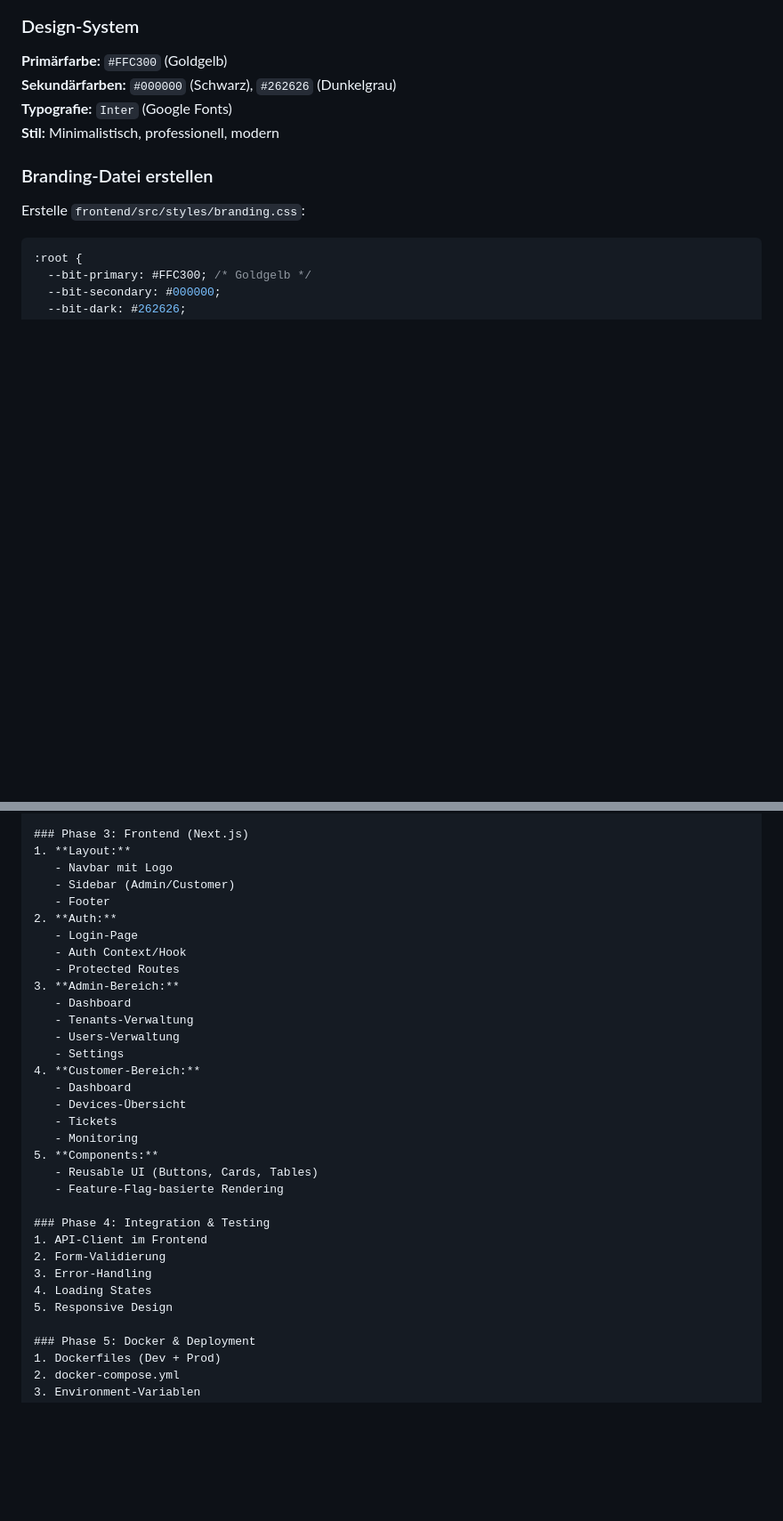
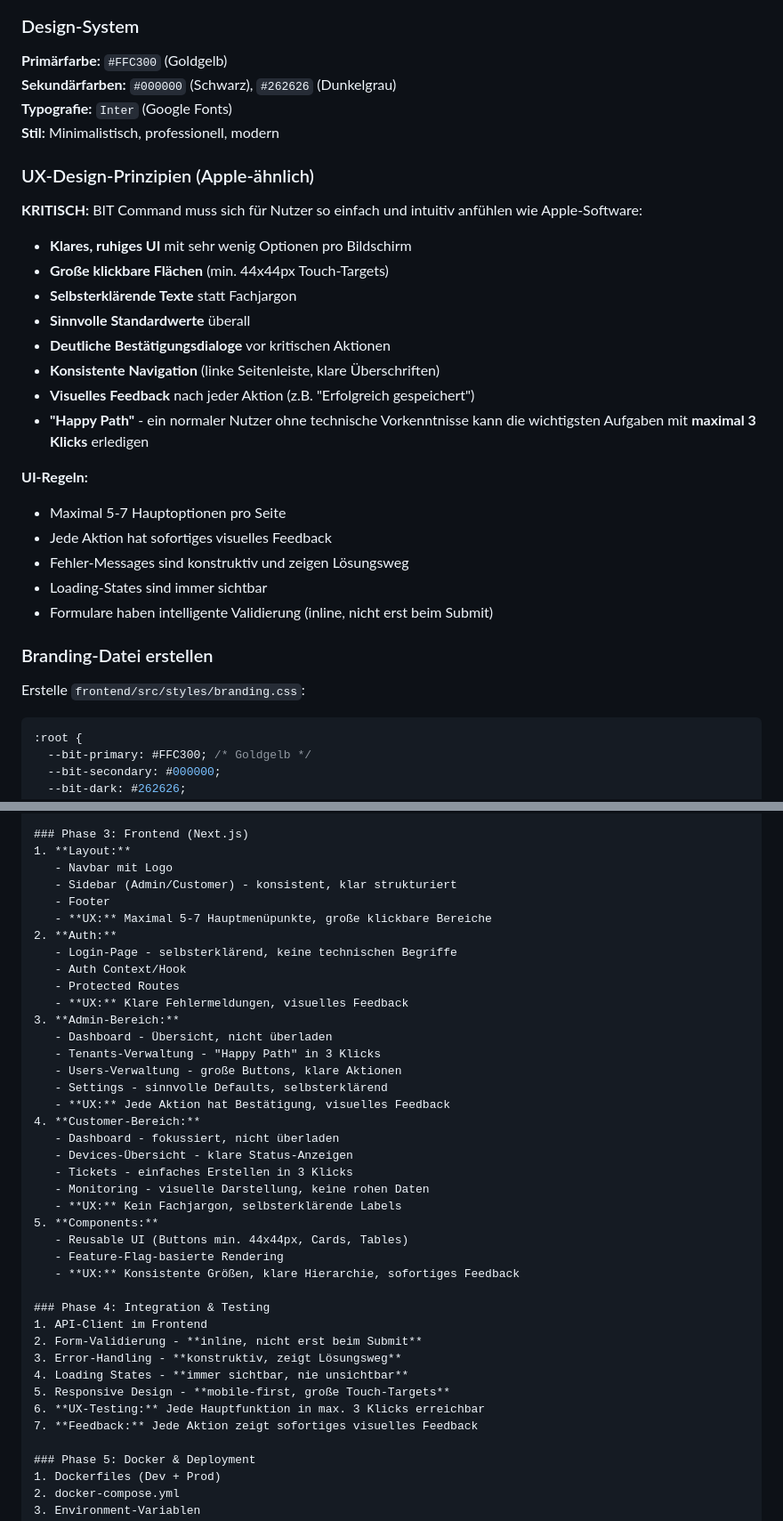
Before and after one commit to ipakja/bit-origin, a Markdown page: docs/BIT-COMMAND-MASTER-PROMPT.md, 2 parts joined by grey strips. Shown at 89% size. Drawn GitHub-style; blank space fills up the shorter version.

```diff
--- a/docs/BIT-COMMAND-MASTER-PROMPT.md
+++ b/docs/BIT-COMMAND-MASTER-PROMPT.md
@@ -28,6 +28,26 @@ Falls diese Datei nicht direkt zugänglich ist:
 **Sekundärfarben:** `#000000` (Schwarz), `#262626` (Dunkelgrau)
 **Typografie:** `Inter` (Google Fonts)
 **Stil:** Minimalistisch, professionell, modern
+
+### UX-Design-Prinzipien (Apple-ähnlich)
+
+**KRITISCH:** BIT Command muss sich für Nutzer so einfach und intuitiv anfühlen wie Apple-Software:
+
+- **Klares, ruhiges UI** mit sehr wenig Optionen pro Bildschirm
+- **Große klickbare Flächen** (min. 44x44px Touch-Targets)
+- **Selbsterklärende Texte** statt Fachjargon
+- **Sinnvolle Standardwerte** überall
+- **Deutliche Bestätigungsdialoge** vor kritischen Aktionen
+- **Konsistente Navigation** (linke Seitenleiste, klare Überschriften)
+- **Visuelles Feedback** nach jeder Aktion (z.B. "Erfolgreich gespeichert")
+- **"Happy Path"** - ein normaler Nutzer ohne technische Vorkenntnisse kann die wichtigsten Aufgaben mit **maximal 3 Klicks** erledigen
+
+**UI-Regeln:**
+- Maximal 5-7 Hauptoptionen pro Seite
+- Jede Aktion hat sofortiges visuelles Feedback
+- Fehler-Messages sind konstruktiv und zeigen Lösungsweg
+- Loading-States sind immer sichtbar
+- Formulare haben intelligente Validierung (inline, nicht erst beim Submit)
 
 ### Branding-Datei erstellen
 
@@ -881,32 +901,39 @@ docker-compose -f /srv/bit-command/docker/docker-compose.prod.yml logs -f
 ### Phase 3: Frontend (Next.js)
 1. **Layout:**
    - Navbar mit Logo
-   - Sidebar (Admin/Customer)
+   - Sidebar (Admin/Customer) - konsistent, klar strukturiert
    - Footer
+   - **UX:** Maximal 5-7 Hauptmenüpunkte, große klickbare Bereiche
 2. **Auth:**
-   - Login-Page
+   - Login-Page - selbsterklärend, keine technischen Begriffe
    - Auth Context/Hook
    - Protected Routes
+   - **UX:** Klare Fehlermeldungen, visuelles Feedback
 3. **Admin-Bereich:**
-   - Dashboard
-   - Tenants-Verwaltung
-   - Users-Verwaltung
-   - Settings
+   - Dashboard - Übersicht, nicht überladen
+   - Tenants-Verwaltung - "Happy Path" in 3 Klicks
+   - Users-Verwaltung - große Buttons, klare Aktionen
+   - Settings - sinnvolle Defaults, selbsterklärend
+   - **UX:** Jede Aktion hat Bestätigung, visuelles Feedback
 4. **Customer-Bereich:**
-   - Dashboard
-   - Devices-Übersicht
-   - Tickets
-   - Monitoring
+   - Dashboard - fokussiert, nicht überladen
+   - Devices-Übersicht - klare Status-Anzeigen
+   - Tickets - einfaches Erstellen in 3 Klicks
+   - Monitoring - visuelle Darstellung, keine rohen Daten
+   - **UX:** Kein Fachjargon, selbsterklärende Labels
 5. **Components:**
-   - Reusable UI (Buttons, Cards, Tables)
+   - Reusable UI (Buttons min. 44x44px, Cards, Tables)
    - Feature-Flag-basierte Rendering
+   - **UX:** Konsistente Größen, klare Hierarchie, sofortiges Feedback
 
 ### Phase 4: Integration & Testing
 1. API-Client im Frontend
-2. Form-Validierung
-3. Error-Handling
-4. Loading States
-5. Responsive Design
+2. Form-Validierung - **inline, nicht erst beim Submit**
+3. Error-Handling - **konstruktiv, zeigt Lösungsweg**
+4. Loading States - **immer sichtbar, nie unsichtbar**
+5. Responsive Design - **mobile-first, große Touch-Targets**
+6. **UX-Testing:** Jede Hauptfunktion in max. 3 Klicks erreichbar
+7. **Feedback:** Jede Aktion zeigt sofortiges visuelles Feedback
 
 ### Phase 5: Docker & Deployment
 1. Dockerfiles (Dev + Prod)
```
